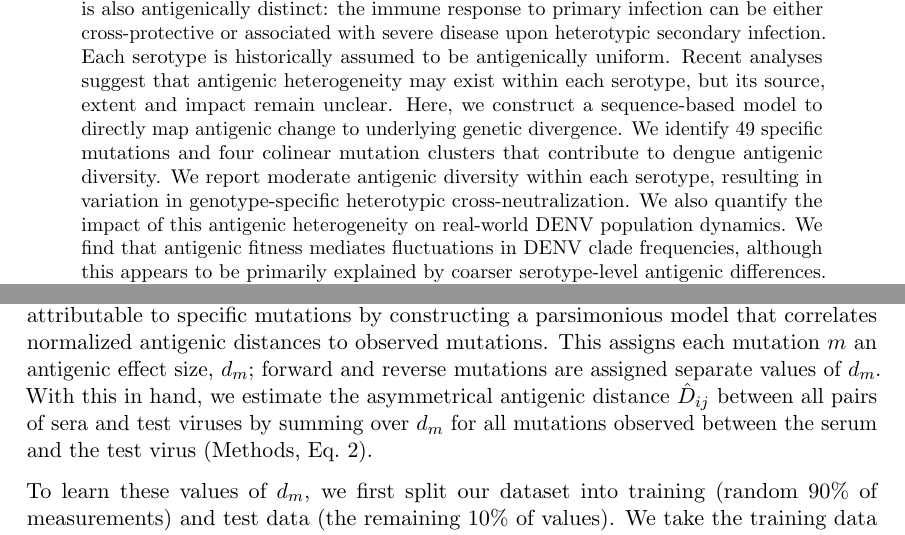
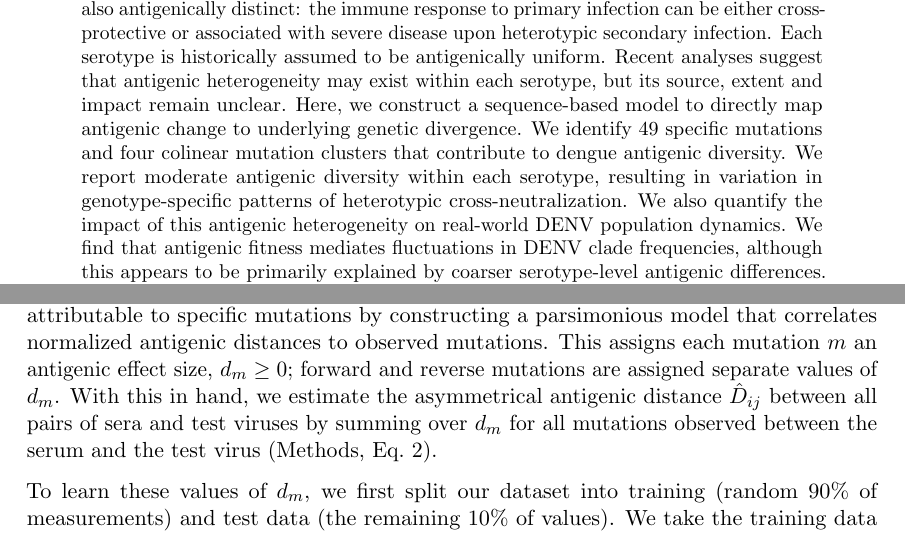
Before and after one commit to blab/dengue-antigenic-dynamics, a LaTeX paper (manuscript/dengue-antigenic-dynamics.tex): two parts of pages 1 and 5 of 29, joined at a grey line, cut so that both start at the same text. Compiled offline with pdfLaTeX.

Commit message:
wording tweaks from Leah :)

```diff
--- a/manuscript/dengue-antigenic-dynamics.tex
+++ b/manuscript/dengue-antigenic-dynamics.tex
@@ -102,7 +102,7 @@ Each serotype is historically assumed to be antigenically uniform.
 Recent analyses suggest that antigenic heterogeneity may exist within each serotype, but its source, extent and impact remain unclear.
 Here, we construct a sequence-based model to directly map antigenic change to underlying genetic divergence.
 We identify 49 specific mutations and four colinear mutation clusters that contribute to dengue antigenic diversity.
-We report moderate antigenic diversity within each serotype, resulting in variation in genotype-specific heterotypic cross-neutralization.
+We report moderate antigenic diversity within each serotype, resulting in variation in genotype-specific patterns of heterotypic cross-neutralization.
 We also quantify the impact of this antigenic heterogeneity on real-world DENV population dynamics.
 We find that antigenic fitness mediates fluctuations in DENV clade frequencies, although this appears to be primarily explained by coarser serotype-level antigenic differences.
 These results provide a more nuanced understanding of dengue antigenic evolution, with important ramifications for vaccine design and epidemic preparedness.
@@ -197,7 +197,7 @@ To fully map the relationship between DENV genetic and antigenic evolution, we a
 Conceptually, this model predicts titer values through three steps.
 First, we align \textit{E} gene sequences from titered dengue viruses and catalog the amino acid mutations between each serum strain and test virus strain in our dataset.
 Next, we infer how much antigenic change is attributable to specific mutations by constructing a parsimonious model that correlates normalized antigenic distances to observed mutations.
-This assigns each mutation $m$ an antigenic effect size, $d_m$; forward and reverse mutations are assigned separate values of $d_m$.
+This assigns each mutation $m$ an antigenic effect size, $d_m \geq 0$; forward and reverse mutations are assigned separate values of $d_m$.
 With this in hand, we estimate the asymmetrical antigenic distance $\hat{D}_{ij}$ between all pairs of sera and test viruses by summing over $d_m$ for all mutations observed between the serum and the test virus (Methods, Eq.~\ref{eq_predicted_titers}).
 
 To learn these values of $d_m$, we first split our dataset into training (random 90\% of measurements) and test data (the remaining 10\% of values).
```
